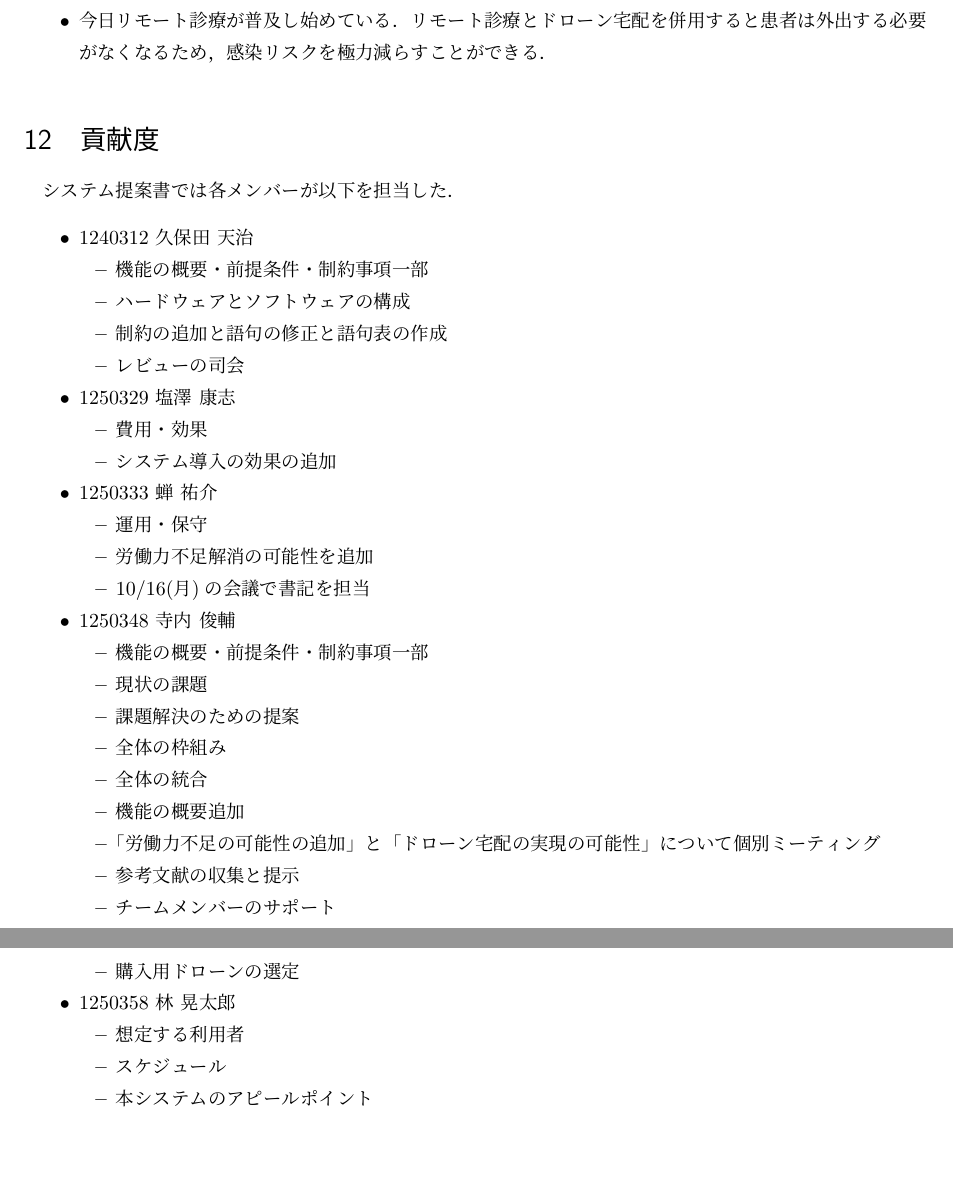
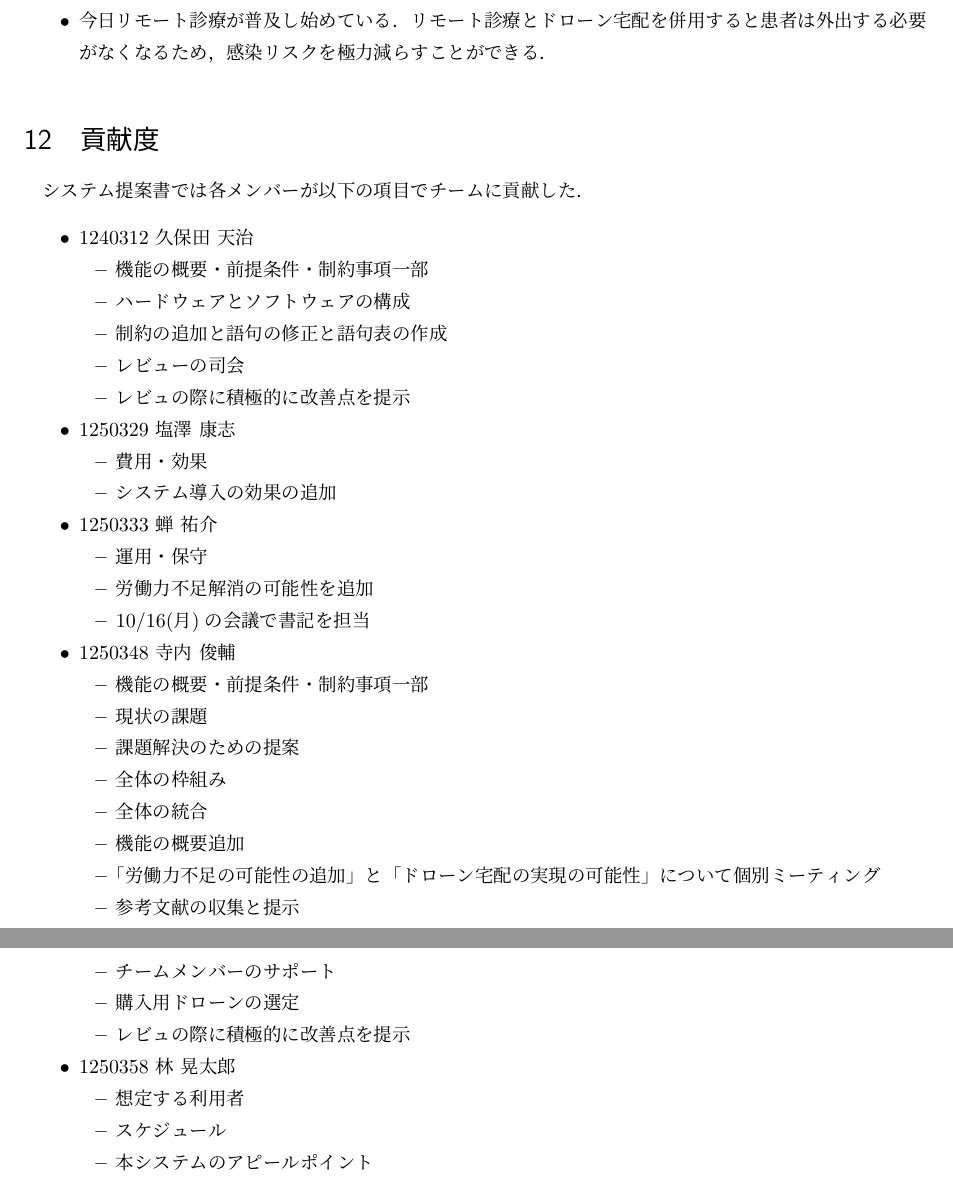
Before and after one commit to pepper-police/Software_Engineering, a LaTeX document (Proposal.tex): two parts of pages 14 and 15 of 15, joined at a grey line, cut so that both start at the same text, the shorter picture padded with empty space. Compiled offline with pLaTeX and dvipdfmx.

Commit message:
貢献度の文章を多少変更．貢献内容の追加

```diff
--- a/Proposal.tex
+++ b/Proposal.tex
@@ -409,7 +409,7 @@
 \end{itemize}
 
 \section{貢献度}
-システム提案書では各メンバーが以下を担当した．
+システム提案書では各メンバーが以下の項目でチームに貢献した．
 \begin{itemize}
   \item 1240312 久保田 天治
         \begin{itemize}
@@ -417,6 +417,7 @@
           \item ハードウェアとソフトウェアの構成
           \item 制約の追加と語句の修正と語句表の作成
           \item レビューの司会
+          \item レビュの際に積極的に改善点を提示
         \end{itemize}
   \item 1250329 塩澤 康志
         \begin{itemize}
@@ -441,6 +442,7 @@
           \item 参考文献の収集と提示
           \item チームメンバーのサポート
           \item 購入用ドローンの選定
+          \item レビュの際に積極的に改善点を提示
         \end{itemize}
   \item 1250358 林 晃太郎
         \begin{itemize}
```
Also changed, not shown: Proposal.tex (2 more changed lines).
